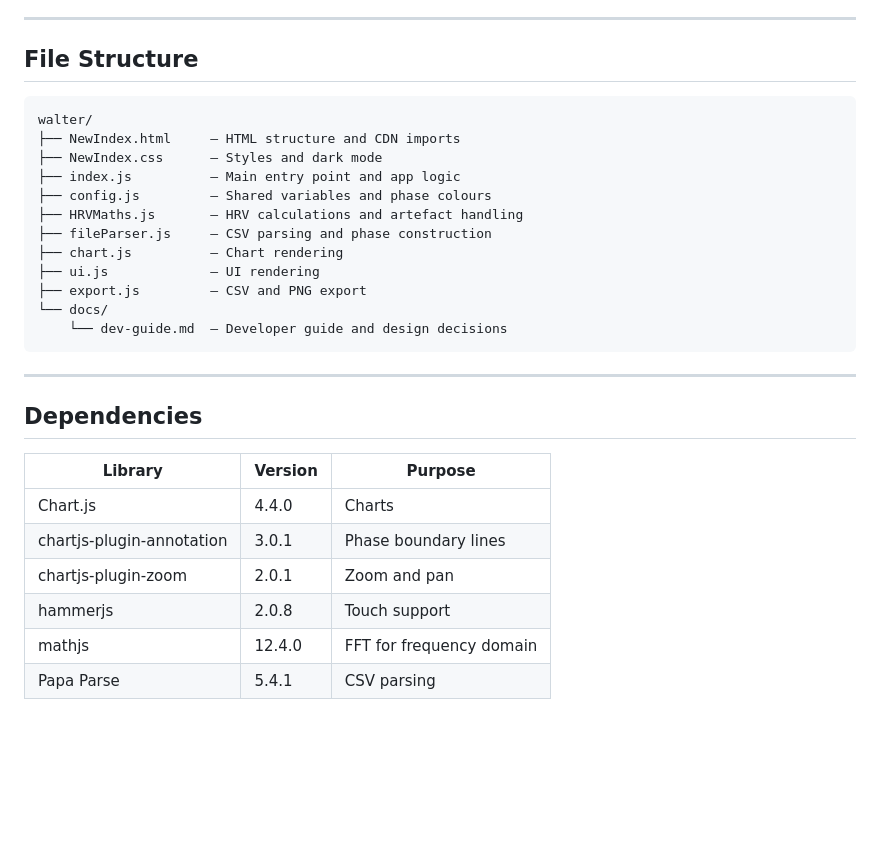
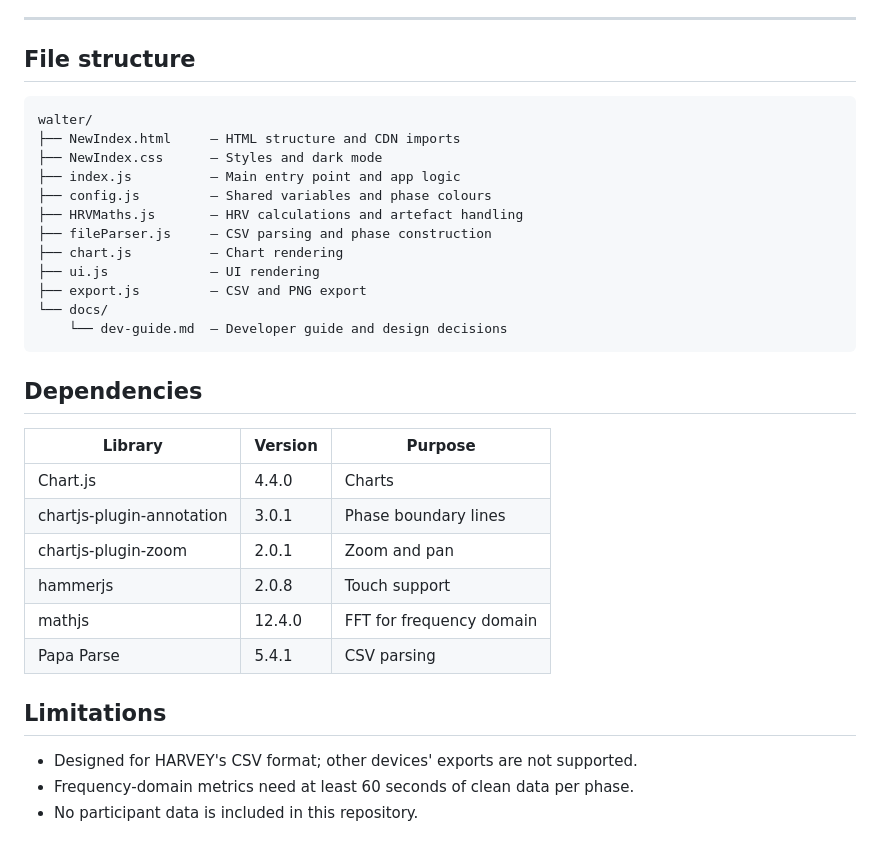
Before and after one commit to kyooblume/walter, a Markdown page: README.md, the part around one of its changes. GitHub-like rendering; blank space fills up the shorter version.

````diff
--- a/README.md
+++ b/README.md
@@ -57,7 +57,7 @@ HARVEY で記録したRR間隔のCSVを読み込み、時間領域・周波数
 
 ---
 
-## File Structure
+## File structure
 
 ```
 walter/
@@ -74,8 +74,6 @@ walter/
     └── dev-guide.md  — Developer guide and design decisions
 ```
 
----
-
 ## Dependencies
 
 | Library | Version | Purpose |
@@ -86,3 +84,8 @@ walter/
 | hammerjs | 2.0.8 | Touch support |
 | mathjs | 12.4.0 | FFT for frequency domain |
 | Papa Parse | 5.4.1 | CSV parsing |
+
+## Limitations
+- Designed for HARVEY's CSV format; other devices' exports are not supported.
+- Frequency-domain metrics need at least 60 seconds of clean data per phase.
+- No participant data is included in this repository.
````
Also changed, not shown: other parts of README.md (+35 -35 lines).
